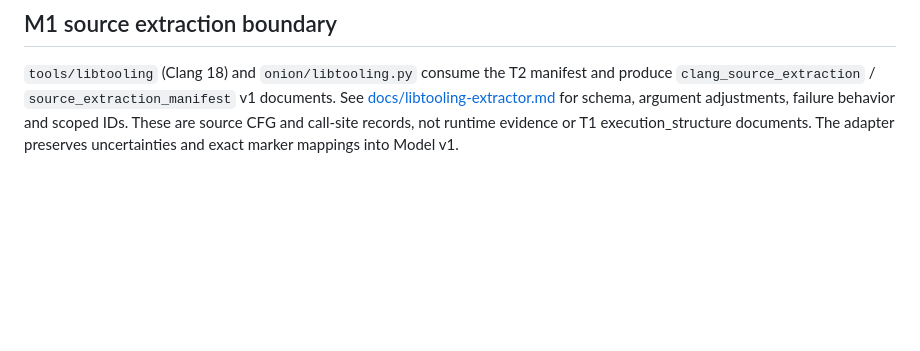
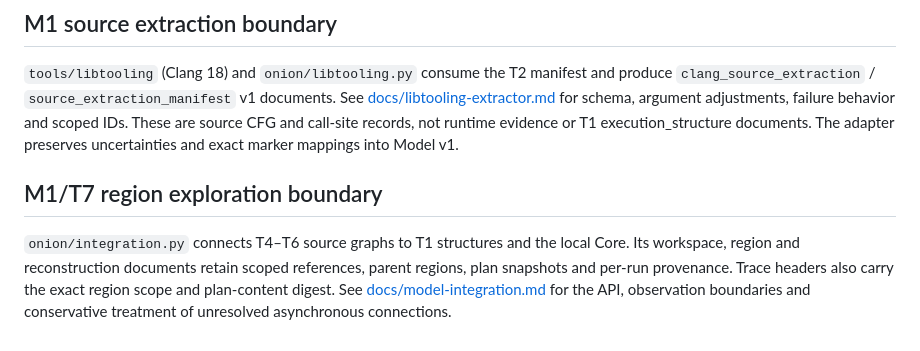
Before and after one commit to fregata-ariel/OnionTrace, a Markdown page: CONTRACT.md, the part around the change. Rendered like a GitHub page; blank space fills up the shorter version.

Commit message:
docs: align local CFG and execution contracts with T7 integration

```diff
--- a/CONTRACT.md
+++ b/CONTRACT.md
@@ -54,3 +54,11 @@ See [docs/libtooling-extractor.md](docs/libtooling-extractor.md) for schema,
 argument adjustments, failure behavior and scoped IDs. These are source CFG and
 call-site records, not runtime evidence or T1 execution_structure documents.
 The adapter preserves uncertainties and exact marker mappings into Model v1.
+
+## M1/T7 region exploration boundary
+
+`onion/integration.py` connects T4–T6 source graphs to T1 structures and the local Core.
+Its workspace, region and reconstruction documents retain scoped references, parent regions,
+plan snapshots and per-run provenance. Trace headers also carry the exact region scope and
+plan-content digest. See [docs/model-integration.md](docs/model-integration.md) for the API,
+observation boundaries and conservative treatment of unresolved asynchronous connections.
```
Also changed, not shown: docs/libtooling-extractor.md (+2 -2 lines).
